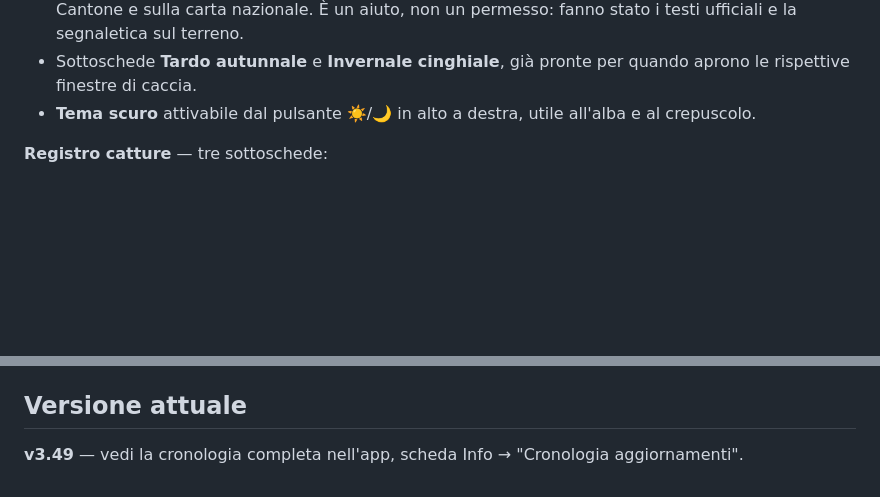
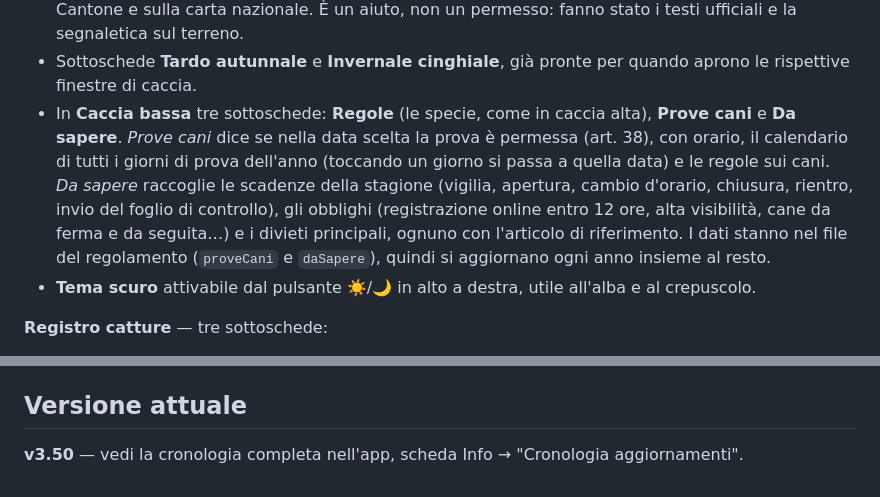
Before and after one commit to massimilianodilorenzo70-eng/cacciaTI, a Markdown page: README.md, 2 parts joined by grey strips. Rendered like a GitHub page; blank space fills up the shorter version.

```diff
--- a/README.md
+++ b/README.md
@@ -66,6 +66,16 @@ caccia alta/bassa/acquatica:
   i testi ufficiali e la segnaletica sul terreno.
 - Sottoschede **Tardo autunnale** e **Invernale cinghiale**, già pronte per
   quando aprono le rispettive finestre di caccia.
+- In **Caccia bassa** tre sottoschede: **Regole** (le specie, come in caccia
+  alta), **Prove cani** e **Da sapere**. *Prove cani* dice se nella data scelta
+  la prova è permessa (art. 38), con orario, il calendario di tutti i giorni di
+  prova dell'anno (toccando un giorno si passa a quella data) e le regole sui
+  cani. *Da sapere* raccoglie le scadenze della stagione (vigilia, apertura,
+  cambio d'orario, chiusura, rientro, invio del foglio di controllo), gli
+  obblighi (registrazione online entro 12 ore, alta visibilità, cane da ferma e
+  da seguita…) e i divieti principali, ognuno con l'articolo di riferimento. I
+  dati stanno nel file del regolamento (`proveCani` e `daSapere`), quindi si
+  aggiornano ogni anno insieme al resto.
 - **Tema scuro** attivabile dal pulsante ☀️/🌙 in alto a destra, utile
   all'alba e al crepuscolo.
 
@@ -151,5 +161,5 @@ voce in cima all'array `CHANGELOG` in `js/app.js`.
 
 ## Versione attuale
 
-**v3.49** — vedi la cronologia completa nell'app, scheda Info →
+**v3.50** — vedi la cronologia completa nell'app, scheda Info →
 "Cronologia aggiornamenti".
```
